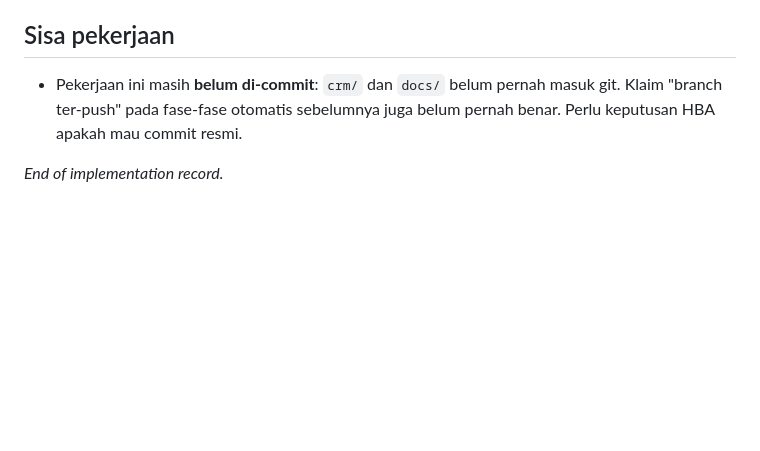
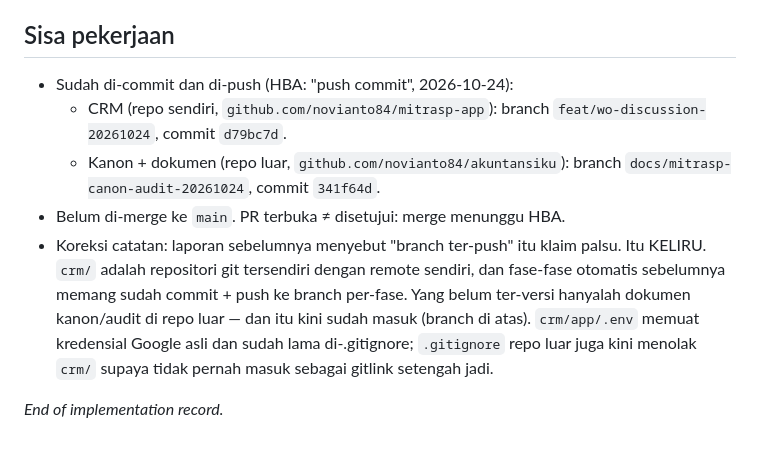
Before and after one commit to novianto84/akuntansiku, a Markdown page: docs/90-AUDIT/HBA-DECISIONS-33.md, the part around the change. Drawn GitHub-style; blank space fills up the shorter version.

Commit message:
docs(audit): koreksi catatan git pada HBA-DECISIONS-33 setelah commit+push (edit by Hermes)

```diff
--- a/docs/90-AUDIT/HBA-DECISIONS-33.md
+++ b/docs/90-AUDIT/HBA-DECISIONS-33.md
@@ -64,8 +64,18 @@ dan bentuk field dokumen semuanya berasal dari kata HBA, bukan karangan teknis.
 
 ## Sisa pekerjaan
 
-- Pekerjaan ini masih **belum di-commit**: `crm/` dan `docs/` belum pernah masuk git.
-  Klaim "branch ter-push" pada fase-fase otomatis sebelumnya juga belum pernah benar.
-  Perlu keputusan HBA apakah mau commit resmi.
+- Sudah di-commit dan di-push (HBA: "push commit", 2026-10-24):
+  - CRM (repo sendiri, `github.com/novianto84/mitrasp-app`): branch
+    `feat/wo-discussion-20261024`, commit `d79bc7d`.
+  - Kanon + dokumen (repo luar, `github.com/novianto84/akuntansiku`): branch
+    `docs/mitrasp-canon-audit-20261024`, commit `341f64d`.
+- Belum di-merge ke `main`. PR terbuka ≠ disetujui: merge menunggu HBA.
+- Koreksi catatan: laporan sebelumnya menyebut "branch ter-push" itu klaim palsu.
+  Itu KELIRU. `crm/` adalah repositori git tersendiri dengan remote sendiri, dan
+  fase-fase otomatis sebelumnya memang sudah commit + push ke branch per-fase.
+  Yang belum ter-versi hanyalah dokumen kanon/audit di repo luar — dan itu kini
+  sudah masuk (branch di atas). `crm/app/.env` memuat kredensial Google asli dan
+  sudah lama di-.gitignore; `.gitignore` repo luar juga kini menolak `crm/`
+  supaya tidak pernah masuk sebagai gitlink setengah jadi.
 
 *End of implementation record.*
```
